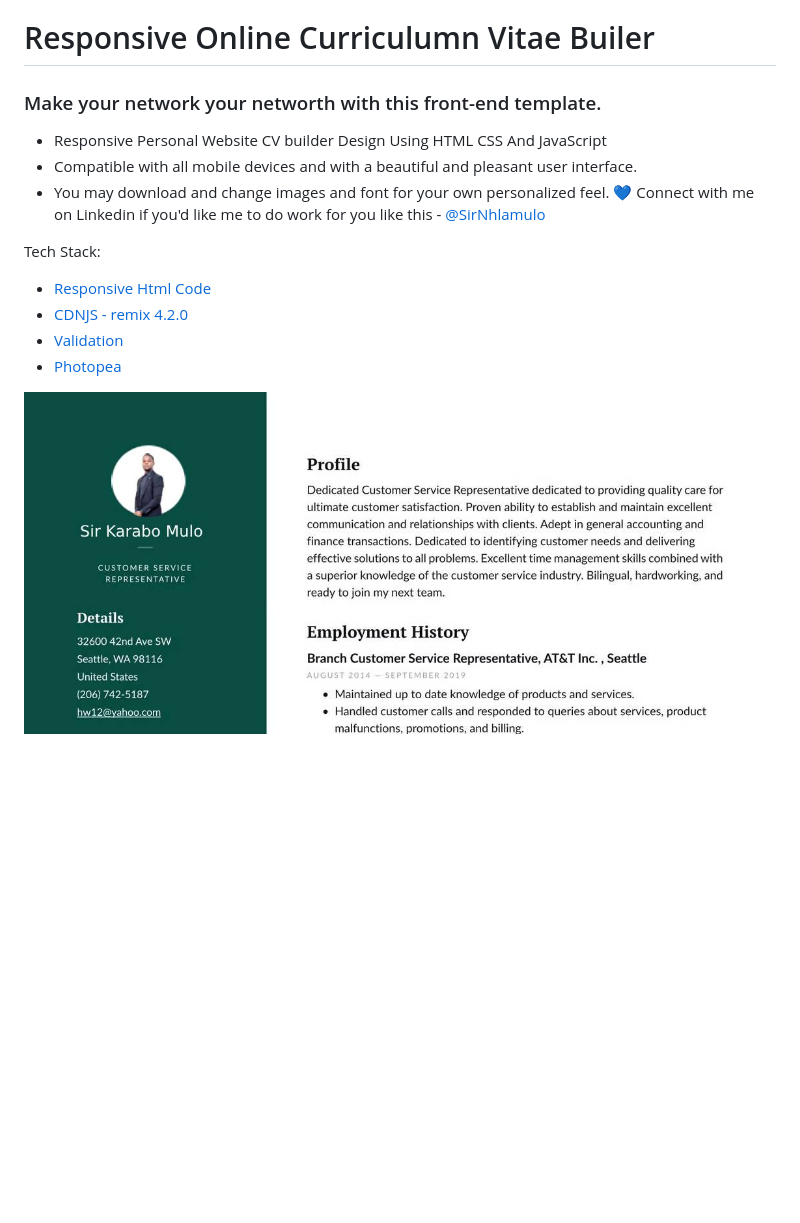
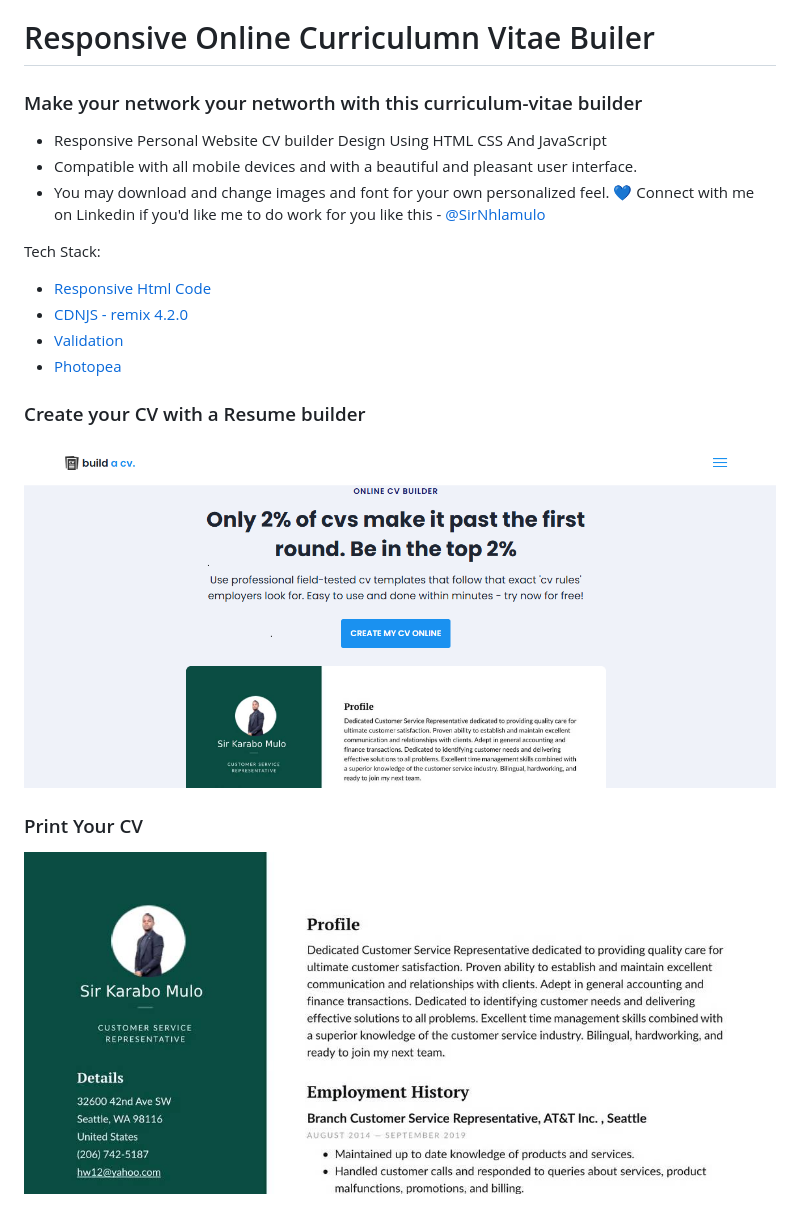
Before and after one commit to sirnhlamulo/curriculum_vitae, a Markdown page: README.md, the part around the change. Rendered like a GitHub page; pictures changed too: assets/img/resources/cv.png (added); blank space fills up the shorter version.

Commit message:
img + resume update

```diff
--- a/README.md
+++ b/README.md
@@ -1,6 +1,6 @@
 # Responsive Online Curriculumn Vitae Builer
 
-### Make your network your networth with this front-end template.
+### Make your network your networth with this curriculum-vitae builder
 
 - Responsive Personal Website CV builder Design Using HTML CSS And JavaScript
 - Compatible with all mobile devices and with a beautiful and pleasant user interface.
@@ -14,5 +14,7 @@ Tech Stack:
 - [Validation](https://developer.mozilla.org/en-US/docs/Web/JavaScript/Guide/Regular_expressions)
 - [Photopea](https://www.photopea.com/)
 
-
-![preview img](assets/img/dublin-resume-templates.jpg)
+### Create your CV with a Resume builder
+![preview img](assets/img/resources/cv.png)
+### Print Your CV
+![preview img](assets/img/resources/dublin-resume-templates.jpg)
```
Also changed, not shown: assets/img/resources/dublin-resume-templates.jpg (renamed from assets/img/dublin-resume-templates.jpg), 1 other file.
